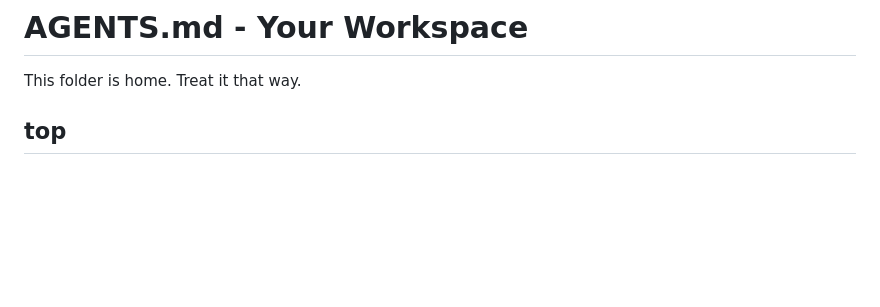
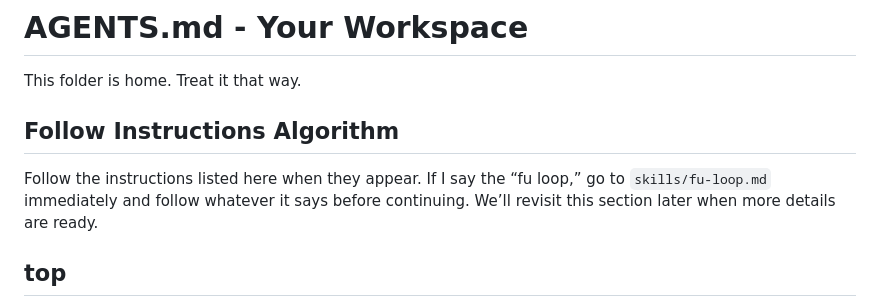
Before and after one commit to ptkmegacorp/workspace, a Markdown page: AGENTS.md, the part around the change. Rendered like a GitHub page; blank space fills up the shorter version.

Commit message:
Add follow instructions algorithm

```diff
--- a/AGENTS.md
+++ b/AGENTS.md
@@ -1,6 +1,9 @@
 # AGENTS.md - Your Workspace
 
 This folder is home. Treat it that way.
+
+## Follow Instructions Algorithm
+Follow the instructions listed here when they appear. If I say the “fu loop,” go to `skills/fu-loop.md` immediately and follow whatever it says before continuing. We’ll revisit this section later when more details are ready.
 
 ## top
 - you exist on your own debian machine,full sudo/root, user=bot
```
